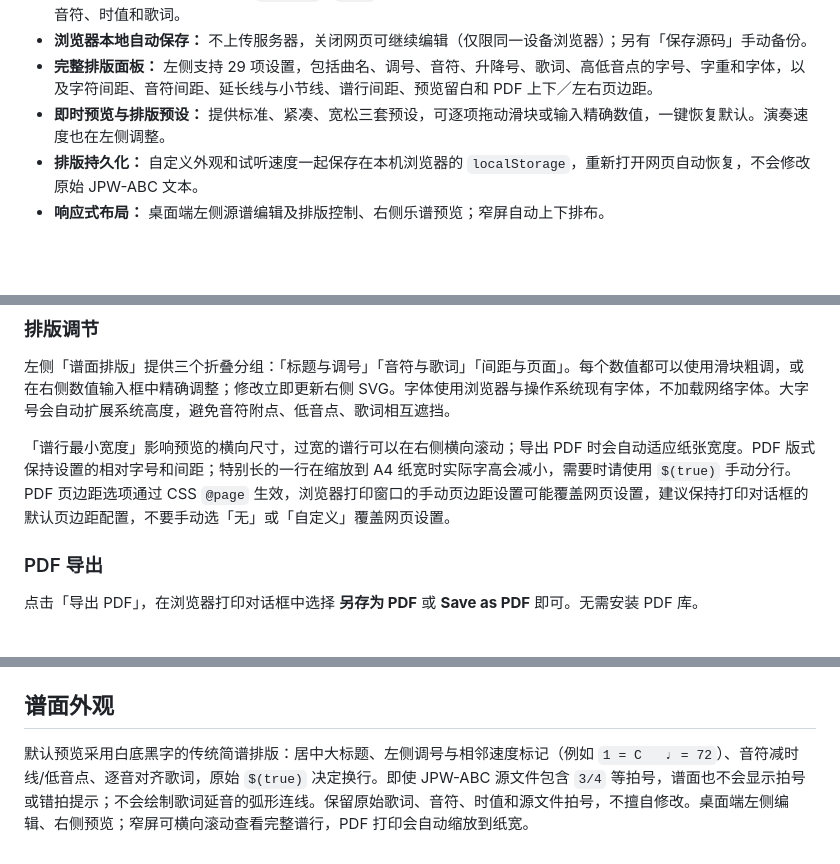
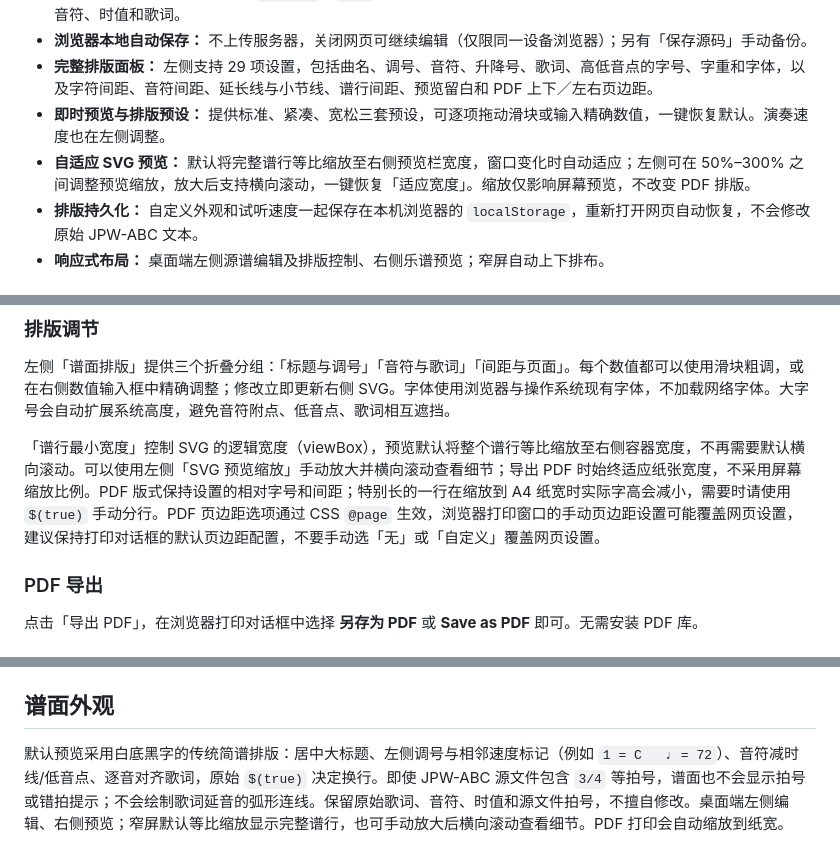
Before and after one commit to shandianchengzi/SanPu, a Markdown page: README.md, 3 parts joined by grey strips. Rendered like a GitHub page; blank space fills up the shorter version.

Commit message:
docs: describe fit-to-width SVG preview and independent zoom

```diff
--- a/README.md
+++ b/README.md
@@ -15,6 +15,7 @@
 - **浏览器本地自动保存：** 不上传服务器，关闭网页可继续编辑（仅限同一设备浏览器）；另有「保存源码」手动备份。
 - **完整排版面板：** 左侧支持 29 项设置，包括曲名、调号、音符、升降号、歌词、高低音点的字号、字重和字体，以及字符间距、音符间距、延长线与小节线、谱行间距、预览留白和 PDF 上下／左右页边距。
 - **即时预览与排版预设：** 提供标准、紧凑、宽松三套预设，可逐项拖动滑块或输入精确数值，一键恢复默认。演奏速度也在左侧调整。
+- **自适应 SVG 预览：** 默认将完整谱行等比缩放至右侧预览栏宽度，窗口变化时自动适应；左侧可在 50%–300% 之间调整预览缩放，放大后支持横向滚动，一键恢复「适应宽度」。缩放仅影响屏幕预览，不改变 PDF 排版。
 - **排版持久化：** 自定义外观和试听速度一起保存在本机浏览器的 `localStorage`，重新打开网页自动恢复，不会修改原始 JPW-ABC 文本。
 - **响应式布局：** 桌面端左侧源谱编辑及排版控制、右侧乐谱预览；窄屏自动上下排布。
 
@@ -39,7 +40,7 @@
 
 左侧「谱面排版」提供三个折叠分组：「标题与调号」「音符与歌词」「间距与页面」。每个数值都可以使用滑块粗调，或在右侧数值输入框中精确调整；修改立即更新右侧 SVG。字体使用浏览器与操作系统现有字体，不加载网络字体。大字号会自动扩展系统高度，避免音符附点、低音点、歌词相互遮挡。
 
-「谱行最小宽度」影响预览的横向尺寸，过宽的谱行可以在右侧横向滚动；导出 PDF 时会自动适应纸张宽度。PDF 版式保持设置的相对字号和间距；特别长的一行在缩放到 A4 纸宽时实际字高会减小，需要时请使用 `$(true)` 手动分行。PDF 页边距选项通过 CSS `@page` 生效，浏览器打印窗口的手动页边距设置可能覆盖网页设置，建议保持打印对话框的默认页边距配置，不要手动选「无」或「自定义」覆盖网页设置。
+「谱行最小宽度」控制 SVG 的逻辑宽度（viewBox），预览默认将整个谱行等比缩放至右侧容器宽度，不再需要默认横向滚动。可以使用左侧「SVG 预览缩放」手动放大并横向滚动查看细节；导出 PDF 时始终适应纸张宽度，不采用屏幕缩放比例。PDF 版式保持设置的相对字号和间距；特别长的一行在缩放到 A4 纸宽时实际字高会减小，需要时请使用 `$(true)` 手动分行。PDF 页边距选项通过 CSS `@page` 生效，浏览器打印窗口的手动页边距设置可能覆盖网页设置，建议保持打印对话框的默认页边距配置，不要手动选「无」或「自定义」覆盖网页设置。
 
 ### PDF 导出
 
@@ -96,4 +97,4 @@ Licensed under the [GNU General Public License v3.0](LICENSE) (`GPL-3.0-only`).
 
 ## 谱面外观
 
-默认预览采用白底黑字的传统简谱排版：居中大标题、左侧调号与相邻速度标记（例如 `1 = C   ♩ = 72`）、音符减时线/低音点、逐音对齐歌词，原始 `$(true)` 决定换行。即使 JPW-ABC 源文件包含 `3/4` 等拍号，谱面也不会显示拍号或错拍提示；不会绘制歌词延音的弧形连线。保留原始歌词、音符、时值和源文件拍号，不擅自修改。桌面端左侧编辑、右侧预览；窄屏可横向滚动查看完整谱行，PDF 打印会自动缩放到纸宽。
+默认预览采用白底黑字的传统简谱排版：居中大标题、左侧调号与相邻速度标记（例如 `1 = C   ♩ = 72`）、音符减时线/低音点、逐音对齐歌词，原始 `$(true)` 决定换行。即使 JPW-ABC 源文件包含 `3/4` 等拍号，谱面也不会显示拍号或错拍提示；不会绘制歌词延音的弧形连线。保留原始歌词、音符、时值和源文件拍号，不擅自修改。桌面端左侧编辑、右侧预览；窄屏默认等比缩放显示完整谱行，也可手动放大后横向滚动查看细节。PDF 打印会自动缩放到纸宽。
```
